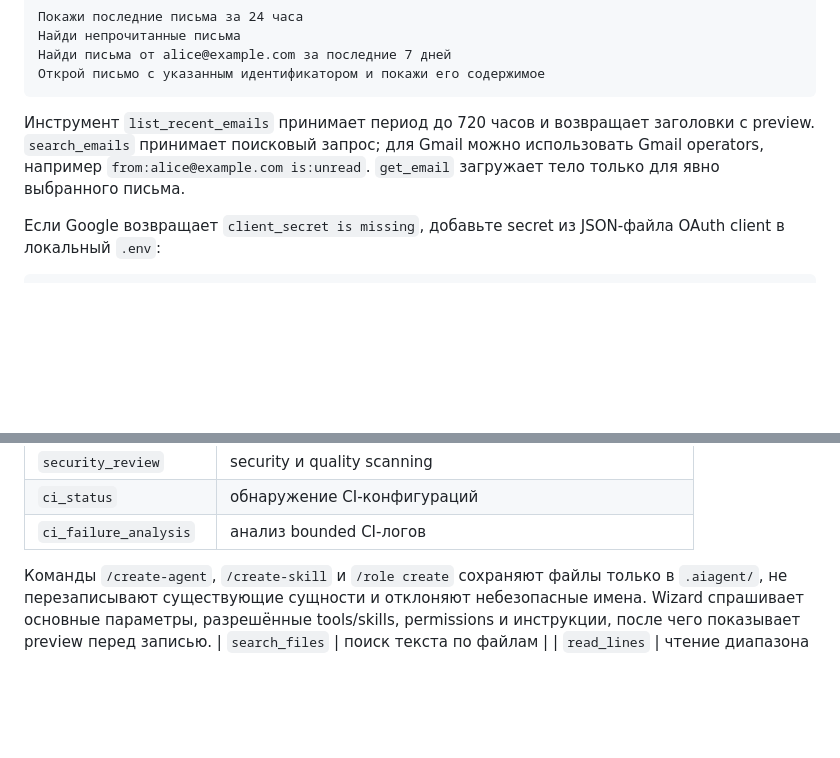
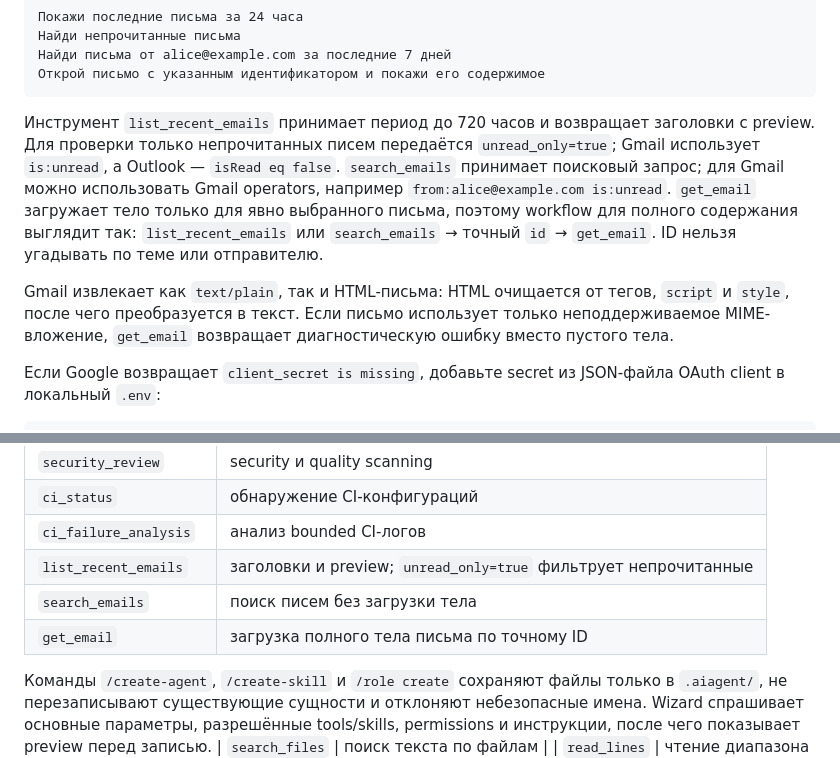
Before and after one commit to ViachaslauKazakou/ai-agent, a Markdown page: README.md, 2 parts joined by grey strips. GitHub-like rendering; blank space fills up the shorter version.

Commit message:
Document improved email tools

````diff
--- a/README.md
+++ b/README.md
@@ -199,9 +199,18 @@ ai-agent
 ```
 
 Инструмент `list_recent_emails` принимает период до 720 часов и возвращает
-заголовки с preview. `search_emails` принимает поисковый запрос; для Gmail можно
+заголовки с preview. Для проверки только непрочитанных писем передаётся
+`unread_only=true`; Gmail использует `is:unread`, а Outlook — `isRead eq false`.
+`search_emails` принимает поисковый запрос; для Gmail можно
 использовать Gmail operators, например `from:alice@example.com is:unread`.
-`get_email` загружает тело только для явно выбранного письма.
+`get_email` загружает тело только для явно выбранного письма, поэтому workflow
+для полного содержания выглядит так: `list_recent_emails` или `search_emails` →
+точный `id` → `get_email`. ID нельзя угадывать по теме или отправителю.
+
+Gmail извлекает как `text/plain`, так и HTML-письма: HTML очищается от тегов,
+`script` и `style`, после чего преобразуется в текст. Если письмо использует
+только неподдерживаемое MIME-вложение, `get_email` возвращает диагностическую
+ошибку вместо пустого тела.
 
 Если Google возвращает `client_secret is missing`, добавьте secret из JSON-файла
 OAuth client в локальный `.env`:
@@ -464,6 +473,9 @@ ai-agent
 | `security_review` | security и quality scanning |
 | `ci_status` | обнаружение CI-конфигураций |
 | `ci_failure_analysis` | анализ bounded CI-логов |
+| `list_recent_emails` | заголовки и preview; `unread_only=true` фильтрует непрочитанные |
+| `search_emails` | поиск писем без загрузки тела |
+| `get_email` | загрузка полного тела письма по точному ID |
 
 Команды `/create-agent`, `/create-skill` и `/role create` сохраняют файлы только в `.aiagent/`,
 не перезаписывают существующие сущности и отклоняют небезопасные имена. Wizard
````
